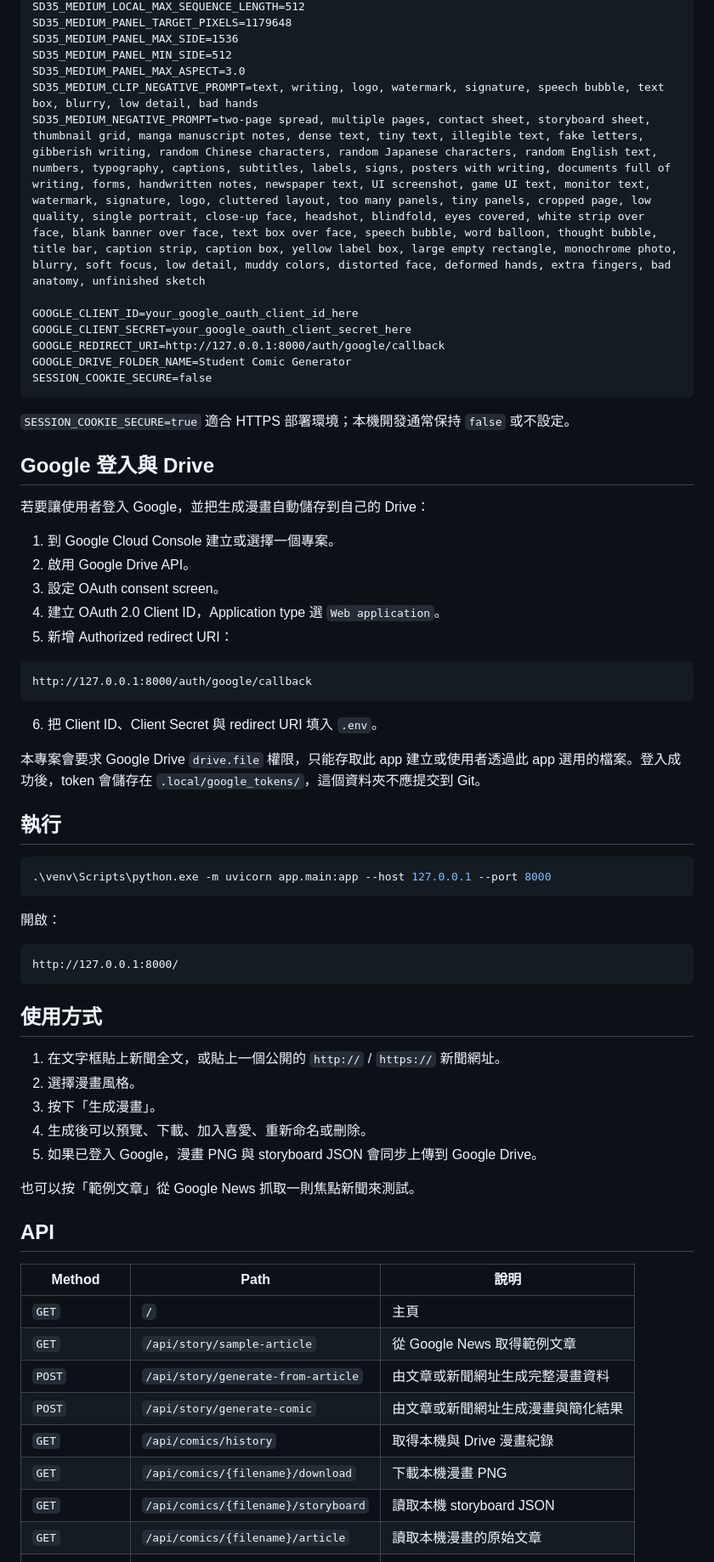
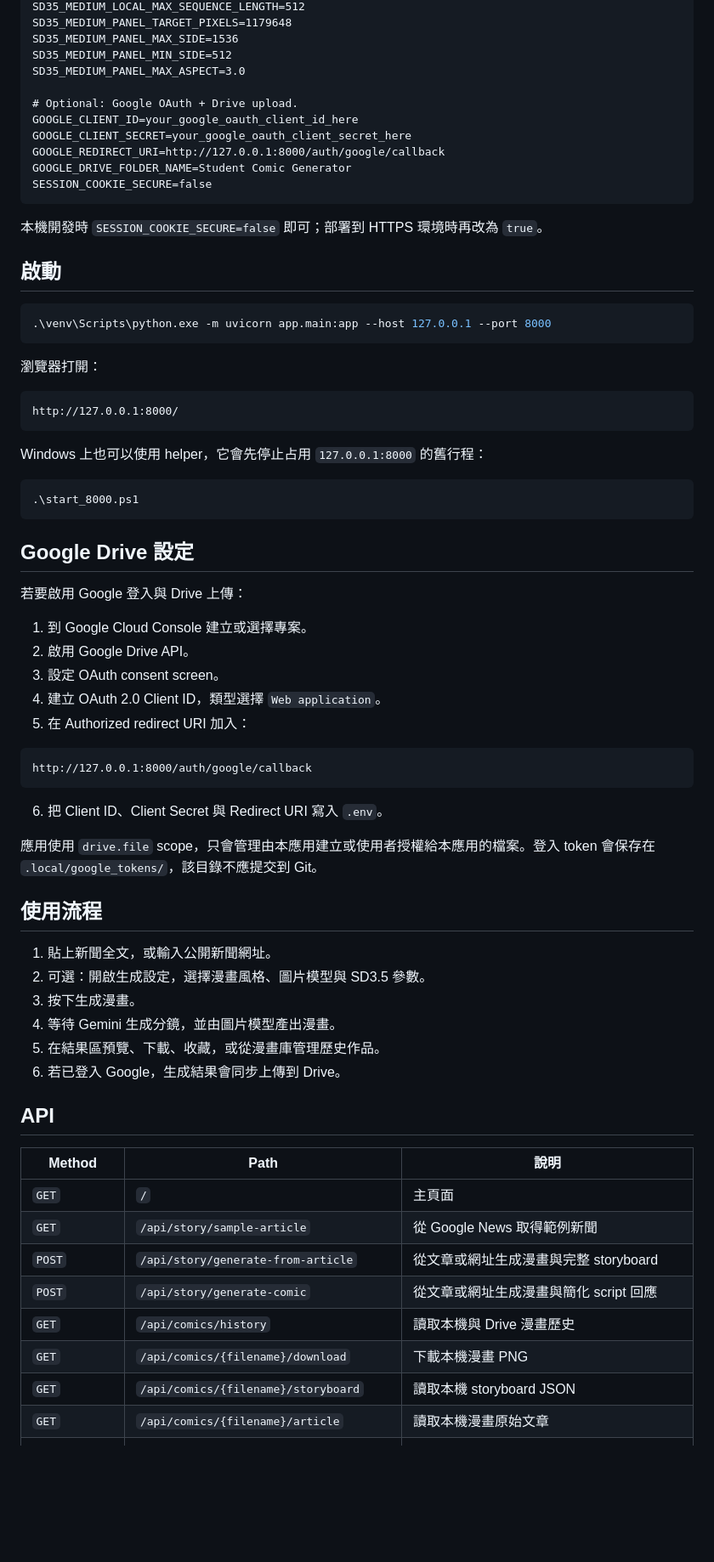
Before and after one commit to hao019/student_comic_project, a Markdown page: README.md, the part around one of its changes. Shown at 85% size. Drawn GitHub-style; blank space fills up the shorter version.

````diff
--- a/README.md
+++ b/README.md
@@ -78,9 +80,8 @@ SD35_MEDIUM_PANEL_TARGET_PIXELS=1179648
 SD35_MEDIUM_PANEL_MAX_SIDE=1536
 SD35_MEDIUM_PANEL_MIN_SIDE=512
 SD35_MEDIUM_PANEL_MAX_ASPECT=3.0
-SD35_MEDIUM_CLIP_NEGATIVE_PROMPT=text, writing, logo, watermark, signature, speech bubble, text box, blurry, low detail, bad hands
-SD35_MEDIUM_NEGATIVE_PROMPT=two-page spread, multiple pages, contact sheet, storyboard sheet, thumbnail grid, manga manuscript notes, dense text, tiny text, illegible text, fake letters, gibberish writing, random Chinese characters, random Japanese characters, random English text, numbers, typography, captions, subtitles, labels, signs, posters with writing, documents full of writing, forms, handwritten notes, newspaper text, UI screenshot, game UI text, monitor text, watermark, signature, logo, cluttered layout, too many panels, tiny panels, cropped page, low quality, single portrait, close-up face, headshot, blindfold, eyes covered, white strip over face, blank banner over face, text box over face, speech bubble, word balloon, thought bubble, title bar, caption strip, caption box, yellow label box, large empty rectangle, monochrome photo, blurry, soft focus, low detail, muddy colors, distorted face, deformed hands, extra fingers, bad anatomy, unfinished sketch
 
+# Optional: Google OAuth + Drive upload.
 GOOGLE_CLIENT_ID=your_google_oauth_client_id_here
 GOOGLE_CLIENT_SECRET=your_google_oauth_client_secret_here
 GOOGLE_REDIRECT_URI=http://127.0.0.1:8000/auth/google/callback
@@ -88,58 +89,63 @@ GOOGLE_DRIVE_FOLDER_NAME=Student Comic Generator
 SESSION_COOKIE_SECURE=false
 ```
 
-`SESSION_COOKIE_SECURE=true` 適合 HTTPS 部署環境；本機開發通常保持 `false` 或不設定。
+本機開發時 `SESSION_COOKIE_SECURE=false` 即可；部署到 HTTPS 環境時再改為 `true`。
 
-## Google 登入與 Drive
+## 啟動
 
-若要讓使用者登入 Google，並把生成漫畫自動儲存到自己的 Drive：
+```powershell
+.\venv\Scripts\python.exe -m uvicorn app.main:app --host 127.0.0.1 --port 8000
+```
 
-1. 到 Google Cloud Console 建立或選擇一個專案。
+瀏覽器打開：
+
+```text
+http://127.0.0.1:8000/
+```
+
+Windows 上也可以使用 helper，它會先停止占用 `127.0.0.1:8000` 的舊行程：
+
+```powershell
+.\start_8000.ps1
+```
+
+## Google Drive 設定
+
+若要啟用 Google 登入與 Drive 上傳：
+
+1. 到 Google Cloud Console 建立或選擇專案。
 2. 啟用 Google Drive API。
 3. 設定 OAuth consent screen。
-4. 建立 OAuth 2.0 Client ID，Application type 選 `Web application`。
-5. 新增 Authorized redirect URI：
+4. 建立 OAuth 2.0 Client ID，類型選擇 `Web application`。
+5. 在 Authorized redirect URI 加入：
 
 ```text
 http://127.0.0.1:8000/auth/google/callback
 ```
 
-6. 把 Client ID、Client Secret 與 redirect URI 填入 `.env`。
+6. 把 Client ID、Client Secret 與 Redirect URI 寫入 `.env`。
 
-本專案會要求 Google Drive `drive.file` 權限，只能存取此 app 建立或使用者透過此 app 選用的檔案。登入成功後，token 會儲存在 `.local/google_tokens/`，這個資料夾不應提交到 Git。
+應用使用 `drive.file` scope，只會管理由本應用建立或使用者授權給本應用的檔案。登入 token 會保存在 `.local/google_tokens/`，該目錄不應提交到 Git。
 
-## 執行
+## 使用流程
 
-```powershell
-.\venv\Scripts\python.exe -m uvicorn app.main:app --host 127.0.0.1 --port 8000
-```
-
-開啟：
-
-```text
-http://127.0.0.1:8000/
-```
-
-## 使用方式
-
-1. 在文字框貼上新聞全文，或貼上一個公開的 `http://` / `https://` 新聞網址。
-2. 選擇漫畫風格。
-3. 按下「生成漫畫」。
-4. 生成後可以預覽、下載、加入喜愛、重新命名或刪除。
-5. 如果已登入 Google，漫畫 PNG 與 storyboard JSON 會同步上傳到 Google Drive。
-
-也可以按「範例文章」從 Google News 抓取一則焦點新聞來測試。
+1. 貼上新聞全文，或輸入公開新聞網址。
+2. 可選：開啟生成設定，選擇漫畫風格、圖片模型與 SD3.5 參數。
+3. 按下生成漫畫。
+4. 等待 Gemini 生成分鏡，並由圖片模型產出漫畫。
+5. 在結果區預覽、下載、收藏，或從漫畫庫管理歷史作品。
+6. 若已登入 Google，生成結果會同步上傳到 Drive。
 
 ## API
 
 | Method | Path | 說明 |
 | --- | --- | --- |
-| `GET` | `/` | 主頁 |
-| `GET` | `/api/story/sample-article` | 從 Google News 取得範例文章 |
-| `POST` | `/api/story/generate-from-article` | 由文章或新聞網址生成完整漫畫資料 |
-| `POST` | `/api/story/generate-comic` | 由文章或新聞網址生成漫畫與簡化結果 |
-| `GET` | `/api/comics/history` | 取得本機與 Drive 漫畫紀錄 |
+| `GET` | `/` | 主頁面 |
+| `GET` | `/api/story/sample-article` | 從 Google News 取得範例新聞 |
+| `POST` | `/api/story/generate-from-article` | 從文章或網址生成漫畫與完整 storyboard |
+| `POST` | `/api/story/generate-comic` | 從文章或網址生成漫畫與簡化 script 回應 |
+| `GET` | `/api/comics/history` | 讀取本機與 Drive 漫畫歷史 |
 | `GET` | `/api/comics/{filename}/download` | 下載本機漫畫 PNG |
 | `GET` | `/api/comics/{filename}/storyboard` | 讀取本機 storyboard JSON |
-| `GET` | `/api/comics/{filename}/article` | 讀取本機漫畫的原始文章 |
+| `GET` | `/api/comics/{filename}/article` | 讀取本機漫畫原始文章 |
 | `PATCH` / `POST` | `/api/comics/{filename}/rename` | 重新命名本機漫畫 |
````
Also changed, not shown: other parts of README.md (+69 -79 lines).
